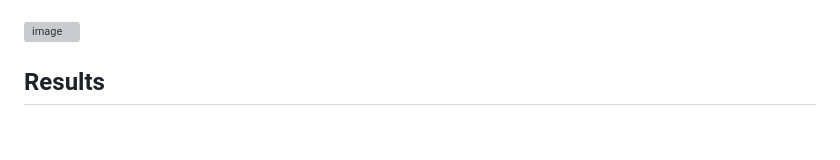
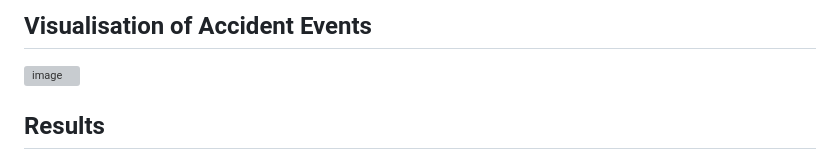
Before and after one commit to patpatera/MASTTA, a Markdown page: README.md, the part around one of its changes. Drawn GitHub-style; blank space fills up the shorter version; grey boxes are pictures that could not be loaded.

```diff
--- a/README.md
+++ b/README.md
@@ -6,4 +8,6 @@ The code and pre-trained weights will be released soon...
 
+
+## Visualisation of Accident Events
 ![image](https://github.com/user-attachments/assets/49df8b29-e2ec-4184-80ba-f23a9933bf25)
 
 ## Results
```
Also changed, not shown: other parts of README.md (+2 -0 lines).
